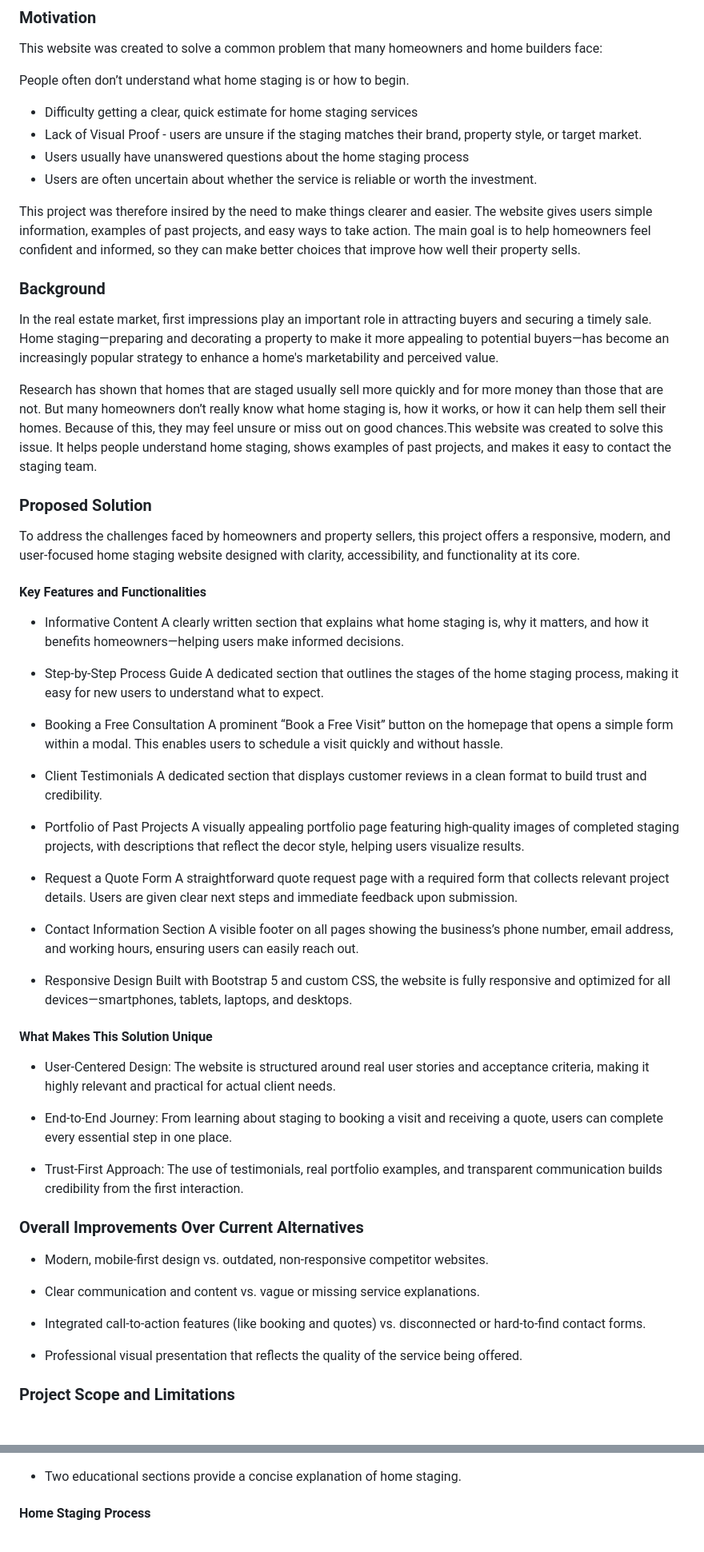
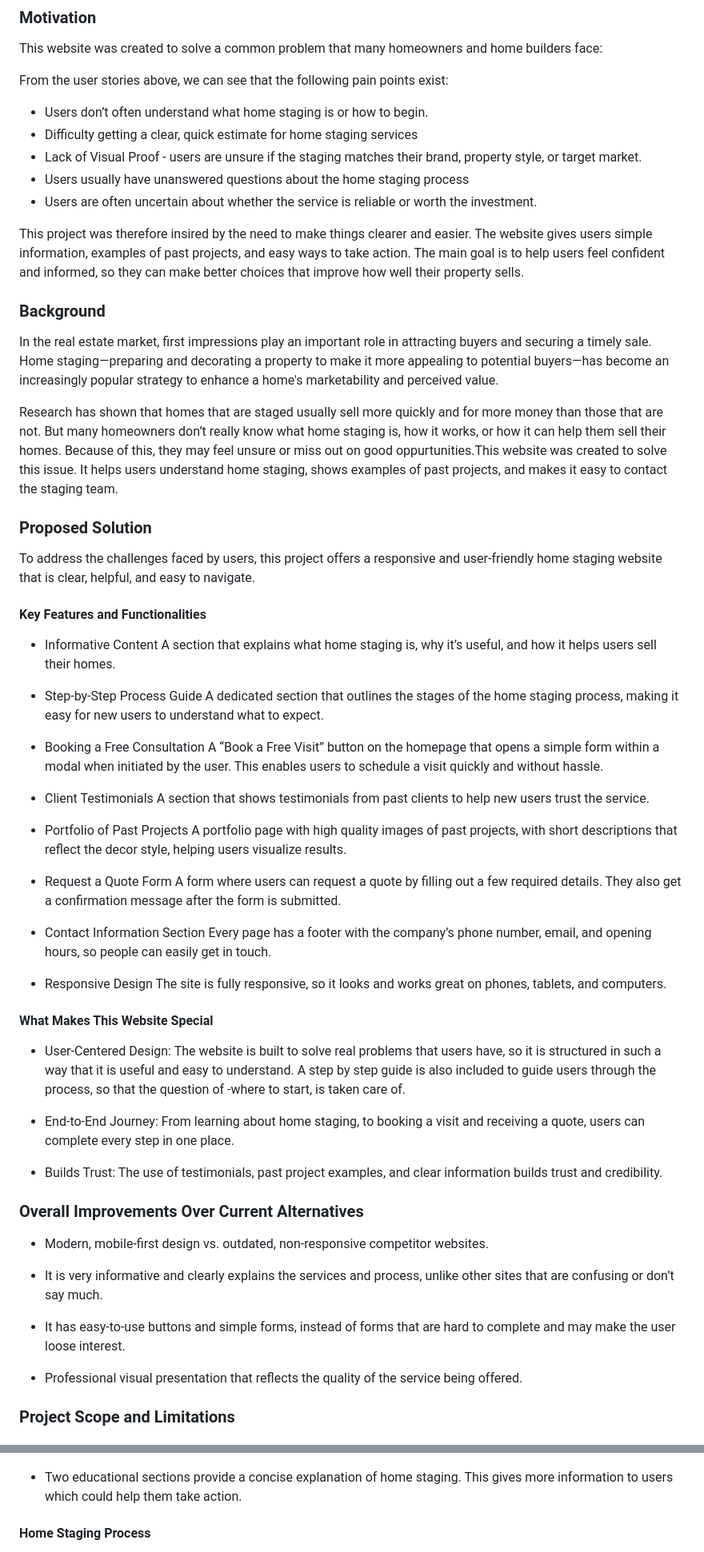
Before and after one commit to iyeme-dev/home-staging, a Markdown page: README.md, 2 parts joined by grey strips. Shown: that part at 80% size. Rendered like a GitHub page.

```diff
--- a/README.md
+++ b/README.md
@@ -50,61 +75,63 @@ This home staging website is designed to help, inform, and attract both homeowne
 ### Motivation
 This website was created to solve a common problem that many homeowners and home builders face:
 
-People often don’t understand what home staging is or how to begin.
+From the user stories above, we can see that the following pain points exist:
+- Users don’t often understand what home staging is or how to begin.
 - Difficulty getting a clear, quick estimate for home staging services
 - Lack of Visual Proof - users are unsure if the staging matches their brand, property style, or target market.
 - Users usually have unanswered questions about the home staging process
 - Users are often uncertain about whether the service is reliable or worth the investment.
 
 This project was therefore insired by the need to make things clearer and easier. The website gives users simple information, examples of past projects, and easy ways to take action.
-The main goal is to help homeowners feel confident and informed, so they can make better choices that improve how well their property sells.
+The main goal is to help users feel confident and informed, so they can make better choices that improve how well their property sells.
 
 ### Background
 In the real estate market, first impressions play an important role in attracting buyers and securing a timely sale. Home staging—preparing and decorating a property to make it more appealing to potential buyers—has become an increasingly popular strategy to enhance a home's marketability and perceived value.
 
-Research has shown that homes that are staged usually sell more quickly and for more money than those that are not. But many homeowners don’t really know what home staging is, how it works, or how it can help them sell their homes. Because of this, they may feel unsure or miss out on good chances.This website was created to solve this issue. It helps people understand home staging, shows examples of past projects, and makes it easy to contact the staging team.
+Research has shown that homes that are staged usually sell more quickly and for more money than those that are not. But many homeowners don’t really know what home staging is, how it works, or how it can help them sell their homes. Because of this, they may feel unsure or miss out on good oppurtunities.This website was created to solve this issue. It helps users understand home staging, shows examples of past projects, and makes it easy to contact the staging team.
 
 ### Proposed Solution
-To address the challenges faced by homeowners and property sellers, this project offers a responsive, modern, and user-focused home staging website designed with clarity, accessibility, and functionality at its core.
+To address the challenges faced by users, this project offers a responsive and user-friendly home staging website that is clear, helpful, and easy to navigate.
 
 #### Key Features and Functionalities
 - Informative Content
-A clearly written section that explains what home staging is, why it matters, and how it benefits homeowners—helping users make informed decisions.
+A section that explains what home staging is, why it’s useful, and how it helps users sell their homes.
 
 - Step-by-Step Process Guide
 A dedicated section that outlines the stages of the home staging process, making it easy for new users to understand what to expect.
 
 - Booking a Free Consultation
-A prominent “Book a Free Visit” button on the homepage that opens a simple form within a modal. This enables users to schedule a visit quickly and without hassle.
+A “Book a Free Visit” button on the homepage that opens a simple form within a modal when initiated by the user. This enables users to schedule a visit quickly and without hassle.
 
 - Client Testimonials
-A dedicated section that displays customer reviews in a clean format to build trust and credibility.
+A section that shows testimonials from past clients to help new users trust the service.
 
 - Portfolio of Past Projects
-A visually appealing portfolio page featuring high-quality images of completed staging projects, with descriptions that reflect the decor style, helping users visualize results.
+A portfolio page with high quality images of past projects, with short descriptions that reflect the decor style, helping users visualize results.
 
 - Request a Quote Form
-A straightforward quote request page with a required form that collects relevant project details. Users are given clear next steps and immediate feedback upon submission.
+A form where users can request a quote by filling out a few required details. They also get a confirmation message after the form is submitted.
 
 - Contact Information Section
-A visible footer on all pages showing the business’s phone number, email address, and working hours, ensuring users can easily reach out.
+Every page has a footer with the company’s phone number, email, and opening hours, so people can easily get in touch.
 
 - Responsive Design
-Built with Bootstrap 5 and custom CSS, the website is fully responsive and optimized for all devices—smartphones, tablets, laptops, and desktops.
+The site is fully responsive, so it looks and works great on phones, tablets, and computers.
 
-#### What Makes This Solution Unique
-- User-Centered Design: The website is structured around real user stories and acceptance criteria, making it highly relevant and practical for actual client needs.
+#### What Makes This Website Special
+- User-Centered Design: The website is built to solve real problems that users have, so it is structured in such a way that it is useful and easy to understand.
+A step by step guide is also included to guide users through the process, so that the question of -where to start, is taken care of.
 
-- End-to-End Journey: From learning about staging to booking a visit and receiving a quote, users can complete every essential step in one place.
+- End-to-End Journey: From learning about home staging, to booking a visit and receiving a quote, users can complete every step in one place.
 
-- Trust-First Approach: The use of testimonials, real portfolio examples, and transparent communication builds credibility from the first interaction.
+- Builds Trust: The use of testimonials, past project examples, and clear information builds trust and credibility.
 
 ### Overall Improvements Over Current Alternatives
 - Modern, mobile-first design vs. outdated, non-responsive competitor websites.
 
-- Clear communication and content vs. vague or missing service explanations.
+- It is very informative and clearly explains the services and process, unlike other sites that are confusing or don’t say much.
 
-- Integrated call-to-action features (like booking and quotes) vs. disconnected or hard-to-find contact forms.
+- It has easy-to-use buttons and simple forms, instead of forms that are hard to complete and may make the user loose interest.
 
 - Professional visual presentation that reflects the quality of the service being offered.
 
@@ -180,7 +217,7 @@ Typography: Easy-to-read fonts that support both headings and body text.
 
 ![What is homestaging](https://github.com/iyeme-dev/home-staging/blob/252571afdc0ee8fb7d3e541455b42399b398f00b/screenshots/what-is-homestaging.png)
 ![Why choose us](https://github.com/iyeme-dev/home-staging/blob/252571afdc0ee8fb7d3e541455b42399b398f00b/screenshots/why-choose-us.png)
-- Two educational sections provide a concise explanation of home staging.
+- Two educational sections provide a concise explanation of home staging. This gives more information to users which could help them take action.
 
 
 #### Home Staging Process
```
Also changed, not shown: other parts of README.md (+101 -44 lines).
